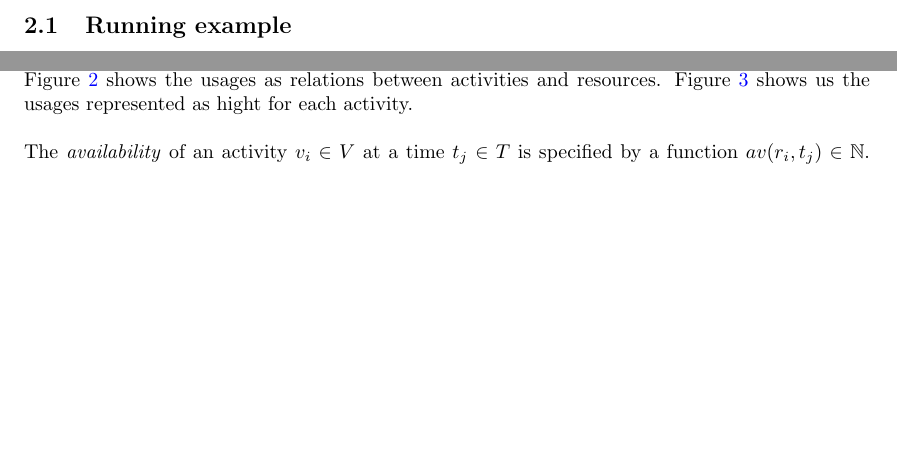
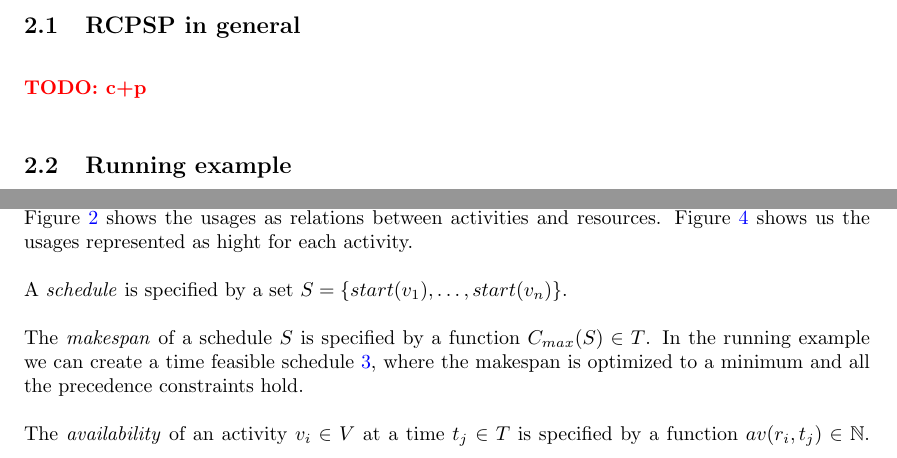
Before and after one commit to deazurain/rrcs, a LaTeX paper (rrcs_2.tex): two parts of pages 5 and 7 of 13 before the commit and two parts of pages 5 and 7 of 14 after it, joined at a grey line, cut at the place of the change, the shorter picture padded with empty space. Compiled offline with pdfLaTeX.

Commit message:
RCPC in general todo

```diff
--- a/rrcs_2.tex
+++ b/rrcs_2.tex
@@ -154,6 +154,10 @@ For example, a constraint can be the fact that there is a limited number of one
 
 To illustrate the RCPSP, we will give a simplified example of the problem in the following section, using painters as a subject.
 
+\subsection{RCPSP in general}
+
+\TODO{c+p}
+
 \subsection{Running example}
 In this paper we will use a simple running example based on a painting job to explain the RCPSP.
 
@@ -251,11 +255,7 @@ These capacities are shown in Figure \ref{fig:resource_graph} and in Figure \ref
 The \emph{usage} of an activity $v_i \in V$ consumes of a resource $r_j \in \res$ during its execution is specified by the function $\usage{i}{j} \in \mathbb{N}$.
 The running example has the following usages: $\usage{1}{2} = 1, \usage{2}{2} = 1, \usage{3}{1} = 1, \usage{4}{1} = 1, \usage{5}{1} = 1, \usage{6}{1} = 2$.
 Figure \ref{fig:resource_graph} shows the usages as relations between activities and resources.
-Figure \ref{fig:usage_graph} shows us the usages represented as hight for each activity.
-
-The \emph{availability} of an activity $v_i \in V$ at a time $t_j \in T$ is specified by a function $\av{i}{j} \in \mathbb{N}$.
-For example if you only paint one object in the running example at $t_1$, the availability of $r_2$ is $\av{2,1} = 1$ because we have two painting brushes and only one is used.
-In Figure \ref{fig:feasible_schedule} the availability of a resource can be deduced as the total hight of a resource minus all the activities that uses the resource.
+Figure \ref{fig:feasible_schedule} shows us the usages represented as hight for each activity.
 
 \begin{figure}[h]
 	\centering
@@ -265 +264,7 @@ In Figure \ref{fig:feasible_schedule} the availability of a resource can be dedu
+	\label{fig:time_feasible_schedule}
 \end{figure}
+
+A \emph{schedule} is specified by a set $S = \{\start{1}, \ldots, \start{n}\}$.
+
+The \emph{makespan} of a schedule $S$ is specified by a function $\makespan{S} \in T$.
+In the running example we can create a time feasible schedule \ref{fig:time_feasible_schedule}, where the makespan is optimized to a minimum and all the precedence constraints hold.
@@ -266,3 +276,9 @@ In Figure \ref{fig:feasible_schedule} the availability of a resource can be dedu
+	\label{fig:feasible_schedule}
+\end{figure}
+
+The \emph{availability} of an activity $v_i \in V$ at a time $t_j \in T$ is specified by a function $\av{i}{j} \in \mathbb{N}$.
+For example if you only paint one object in the running example at $t_1$, the availability of $r_2$ is $\av{2}{1} = 1$ because we have two painting brushes and only one is used.
+In Figure \ref{fig:feasible_schedule} the availability of a resource can be deduced as the total hight of a resource minus all the activities that uses the resource.
 
 \subsection{Formal definition of the running example}
 
```
Also changed, not shown: rrcs_2.tex (16 more changed lines).
